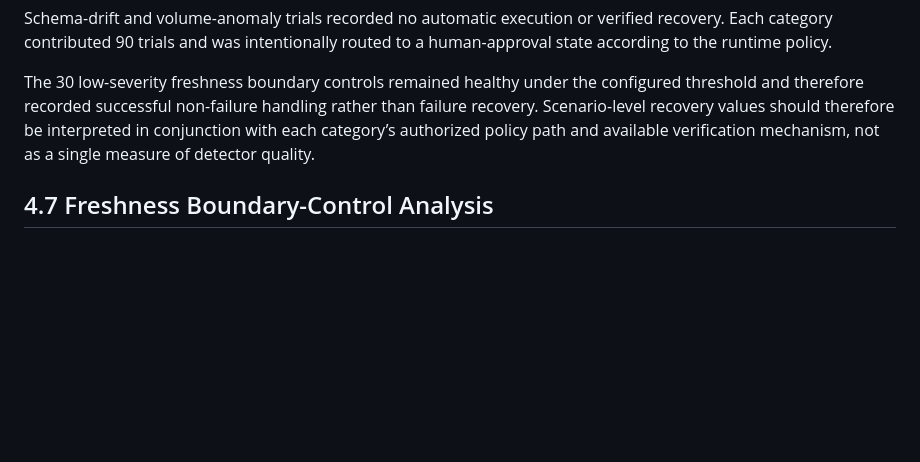
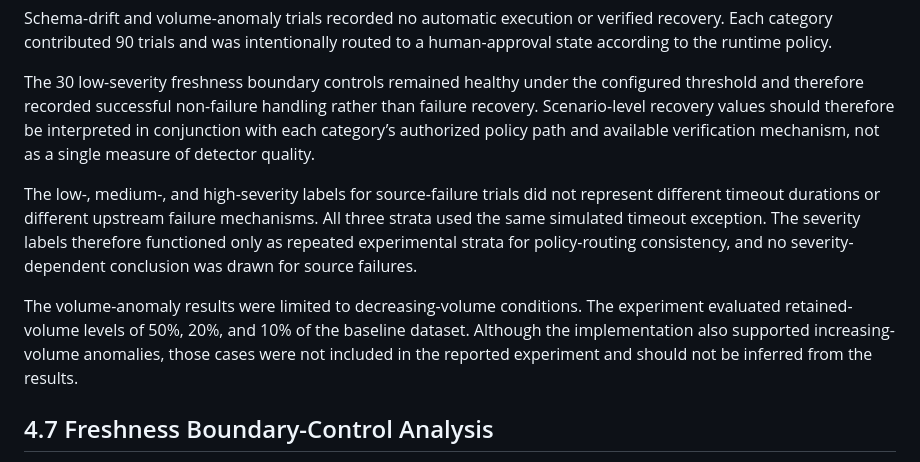
Before and after one commit to BaharathBathula/self-healing-pipeline-research-paper, a Markdown page: manuscript/04_experimental_results.md, the part around the change. Drawn GitHub-style; blank space fills up the shorter version.

```diff
--- a/manuscript/04_experimental_results.md
+++ b/manuscript/04_experimental_results.md
@@ -90,6 +90,10 @@ Schema-drift and volume-anomaly trials recorded no automatic execution or verifi
 
 The 30 low-severity freshness boundary controls remained healthy under the configured threshold and therefore recorded successful non-failure handling rather than failure recovery. Scenario-level recovery values should therefore be interpreted in conjunction with each category’s authorized policy path and available verification mechanism, not as a single measure of detector quality.
 
+The low-, medium-, and high-severity labels for source-failure trials did not represent different timeout durations or different upstream failure mechanisms. All three strata used the same simulated timeout exception. The severity labels therefore functioned only as repeated experimental strata for policy-routing consistency, and no severity-dependent conclusion was drawn for source failures.
+
+The volume-anomaly results were limited to decreasing-volume conditions. The experiment evaluated retained-volume levels of 50%, 20%, and 10% of the baseline dataset. Although the implementation also supported increasing-volume anomalies, those cases were not included in the reported experiment and should not be inferred from the results.
+
 ## 4.7 Freshness Boundary-Control Analysis
 The freshness scenarios produced two analytically distinct outcomes because the detector threshold was fixed at 60 minutes.
 
```
Also changed, not shown: manuscript/03_methodology.md (+16 -0 lines).
